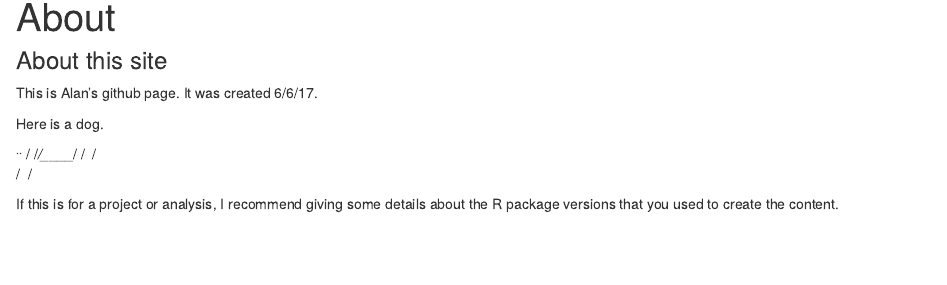
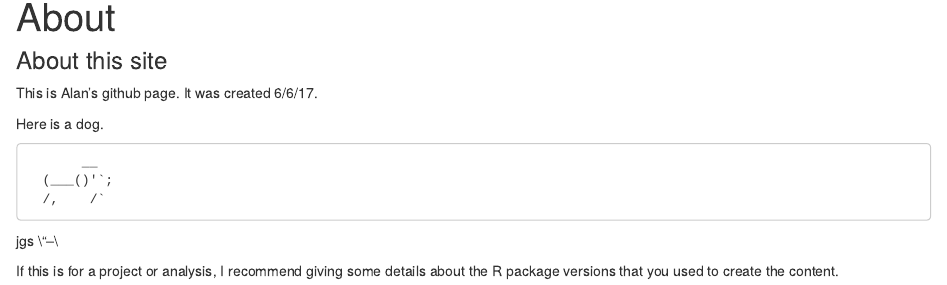
Before and after one commit to awu089/awu089.github.io, an R Markdown document (about.Rmd): the page in a window 1100 px wide, from 90 px down. Rendered offline with R 4.5, knitr and Pandoc, with nearby package versions.

Commit message:
changing about me

```diff
--- a/about.Rmd
+++ b/about.Rmd
@@ -8,9 +8,9 @@ This is Alan's github page. It was created 6/6/17.
 
 Here is a dog.
 
-^..^      /
-/_/\_____/
-   /\   /\
-  /  \ /  \
+           __
+      (___()'`;
+      /,    /`
+jgs   \\"--\\
 
 If this is for a project or analysis, I recommend giving some details about the R package versions that you used to create the content.
```
